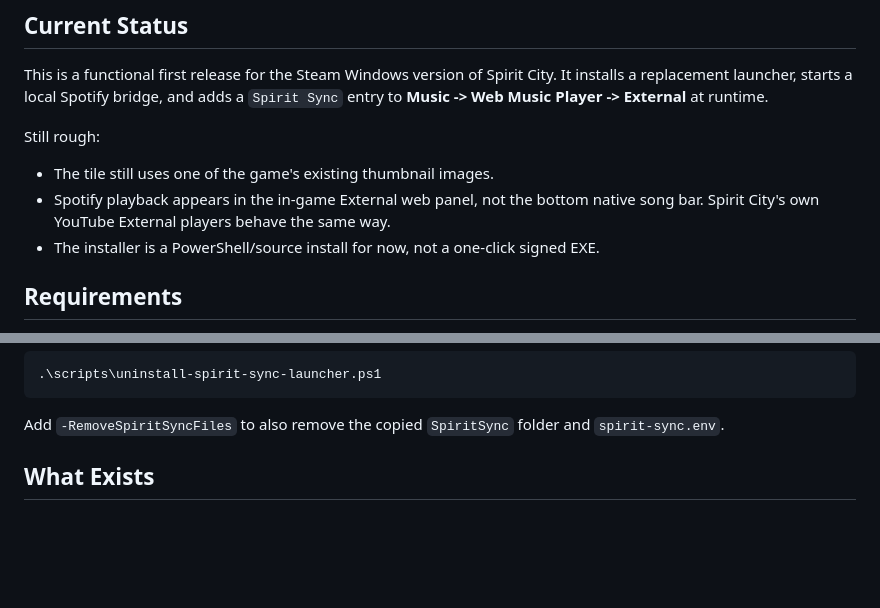
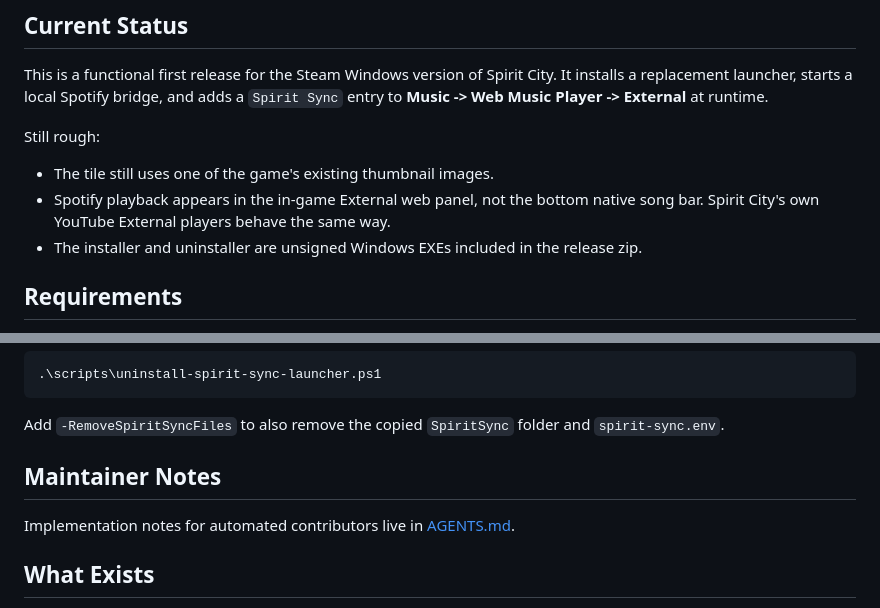
Before and after one commit to yunusshaikh7/Spirit-City-Spotify-Integration, a Markdown page: README.md, 2 parts joined by grey strips. Rendered like a GitHub page; blank space fills up the shorter version.

Commit message:
Add AI contributor guide

````diff
--- a/README.md
+++ b/README.md
@@ -12,7 +12,7 @@ Still rough:
 
 - The tile still uses one of the game's existing thumbnail images.
 - Spotify playback appears in the in-game External web panel, not the bottom native song bar. Spirit City's own YouTube External players behave the same way.
-- The installer is a PowerShell/source install for now, not a one-click signed EXE.
+- The installer and uninstaller are unsigned Windows EXEs included in the release zip.
 
 ## Requirements
 
@@ -105,6 +105,10 @@ Source uninstall:
 ```
 
 Add `-RemoveSpiritSyncFiles` to also remove the copied `SpiritSync` folder and `spirit-sync.env`.
+
+## Maintainer Notes
+
+Implementation notes for automated contributors live in [AGENTS.md](AGENTS.md).
 
 ## What Exists
 
````
Also changed, not shown: AGENTS.md (added, +268 -0 lines).
